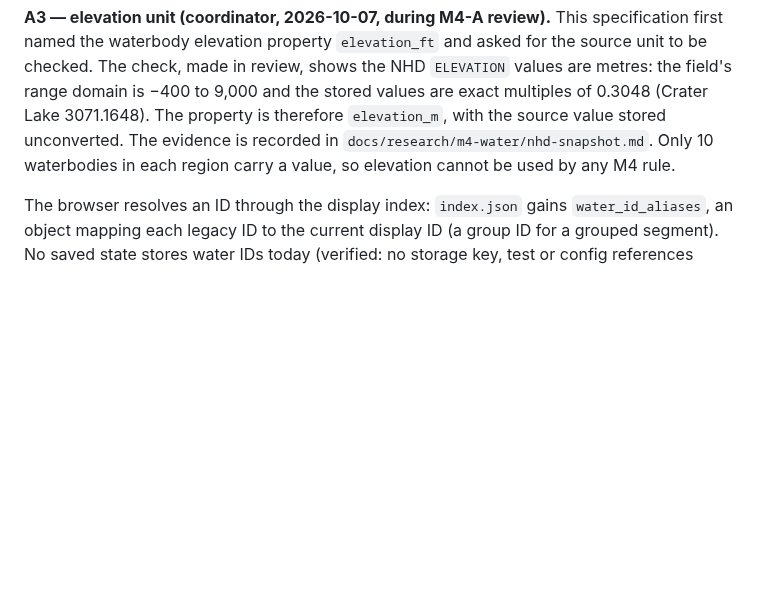
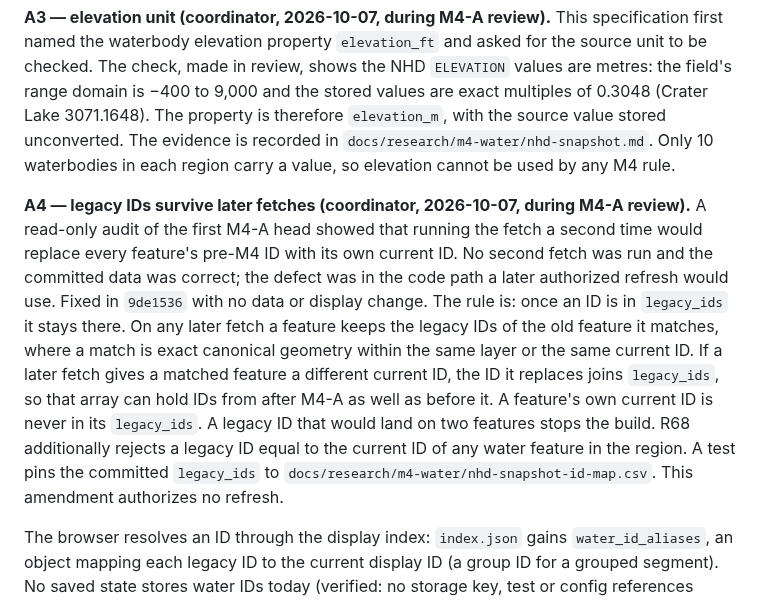
Before and after one commit to k-kopacek/ohvernight, a Markdown page: docs/specs/M4-functional-recreational-water.md, the part around the change. GitHub-like rendering; blank space fills up the shorter version.

Commit message:
docs: record M4 specification amendment A4 (legacy IDs survive later fetches)
Co-Authored-By: Claude Opus 5.5 <noreply@anthropic.com>

```diff
--- a/docs/specs/M4-functional-recreational-water.md
+++ b/docs/specs/M4-functional-recreational-water.md
@@ -142,6 +142,8 @@ Every water feature that existed before M4-A carries its old ID in `legacy_ids`.
 **A2 — alias file and field declarations (coordinator, 2026-10-07, during M4-A).** (1) The alias map is not carried in `index.json`. With it there, Douglas's bytes to "map usable" reached 504,430 against the 500,000 limit. Section 14 already allowed moving it to a separate file; A2 makes that the rule for both regions regardless of index size. The map lives in `regions/<id>/display/water-aliases.json` as `{"region_id": …, "water_id_aliases": {legacy_id: display_id}}`, written by `build_display.py`. `index.json` carries a `water_aliases` entry with the file's path, `sha256` and `bytes`, and no `water_id_aliases` key. The browser does not request the file during load, and it counts toward neither byte budget; the browser check asserts both. Where this document says `index.json` gains `water_id_aliases`, read the alias file. (2) `name` is a reserved property under the data contract and is not listed under `fields.source`; section 6 lists it only to say it is copied from the source. (3) In M4-A the water display artifacts carry only `id`, `name`, the evidence reference, Aspen's `kind` and `source_layer`; the other new properties are canonical only until M4-B rebuilds the water display. (4) An `fcode` that states no hydrographic category is classified `unknown` and is not an error; the build stops only for an `ftype` outside the `water_class` table. The codes observed in the M4-A snapshot are listed in `water_display.json` for the record.
 
 **A3 — elevation unit (coordinator, 2026-10-07, during M4-A review).** This specification first named the waterbody elevation property `elevation_ft` and asked for the source unit to be checked. The check, made in review, shows the NHD `ELEVATION` values are metres: the field's range domain is −400 to 9,000 and the stored values are exact multiples of 0.3048 (Crater Lake 3071.1648). The property is therefore `elevation_m`, with the source value stored unconverted. The evidence is recorded in `docs/research/m4-water/nhd-snapshot.md`. Only 10 waterbodies in each region carry a value, so elevation cannot be used by any M4 rule.
+
+**A4 — legacy IDs survive later fetches (coordinator, 2026-10-07, during M4-A review).** A read-only audit of the first M4-A head showed that running the fetch a second time would replace every feature's pre-M4 ID with its own current ID. No second fetch was run and the committed data was correct; the defect was in the code path a later authorized refresh would use. Fixed in `9de1536` with no data or display change. The rule is: once an ID is in `legacy_ids` it stays there. On any later fetch a feature keeps the legacy IDs of the old feature it matches, where a match is exact canonical geometry within the same layer or the same current ID. If a later fetch gives a matched feature a different current ID, the ID it replaces joins `legacy_ids`, so that array can hold IDs from after M4-A as well as before it. A feature's own current ID is never in its `legacy_ids`. A legacy ID that would land on two features stops the build. R68 additionally rejects a legacy ID equal to the current ID of any water feature in the region. A test pins the committed `legacy_ids` to `docs/research/m4-water/nhd-snapshot-id-map.csv`. This amendment authorizes no refresh.
 
 The browser resolves an ID through the display index: `index.json` gains `water_id_aliases`, an object mapping each legacy ID to the current display ID (a group ID for a grouped segment). No saved state stores water IDs today (verified: no storage key, test or config references one), so the alias map exists for external references and for future use, and costs one small object. Aspen's `kind` property is kept alongside `source_layer` through M4 and removed in a later milestone.
 
```
